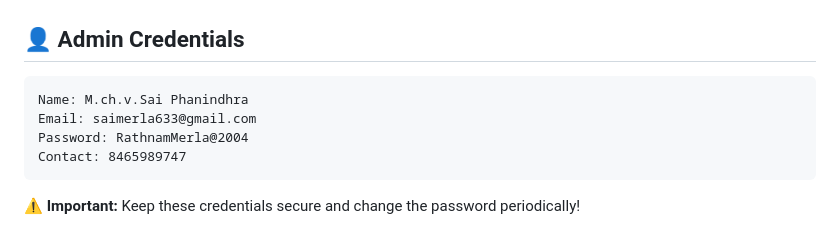
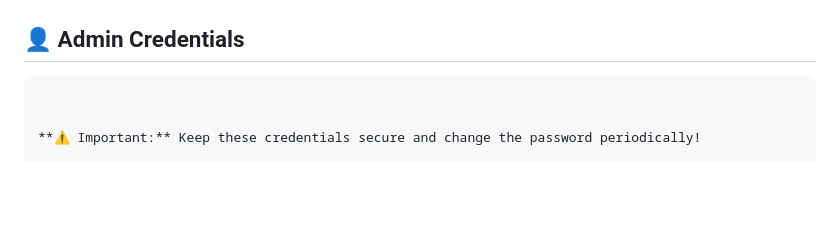
Before and after one commit to Saimerla123/Blood-Donation-Network, a Markdown page: README.md, the part around the change. Rendered like a GitHub page; blank space fills up the shorter version.

Commit message:
Remove admin credentials for security
Removed sensitive admin credentials from README.

````diff
--- a/README.md
+++ b/README.md
@@ -123,11 +123,7 @@ blood_donation_network/
 ## 👤 Admin Credentials
 
 ```
-Name: M.ch.v.Sai Phanindhra
-Email: saimerla633@gmail.com
-Password: RathnamMerla@2004
-Contact: 8465989747
-```
+
 
 **⚠️ Important:** Keep these credentials secure and change the password periodically!
 
````
